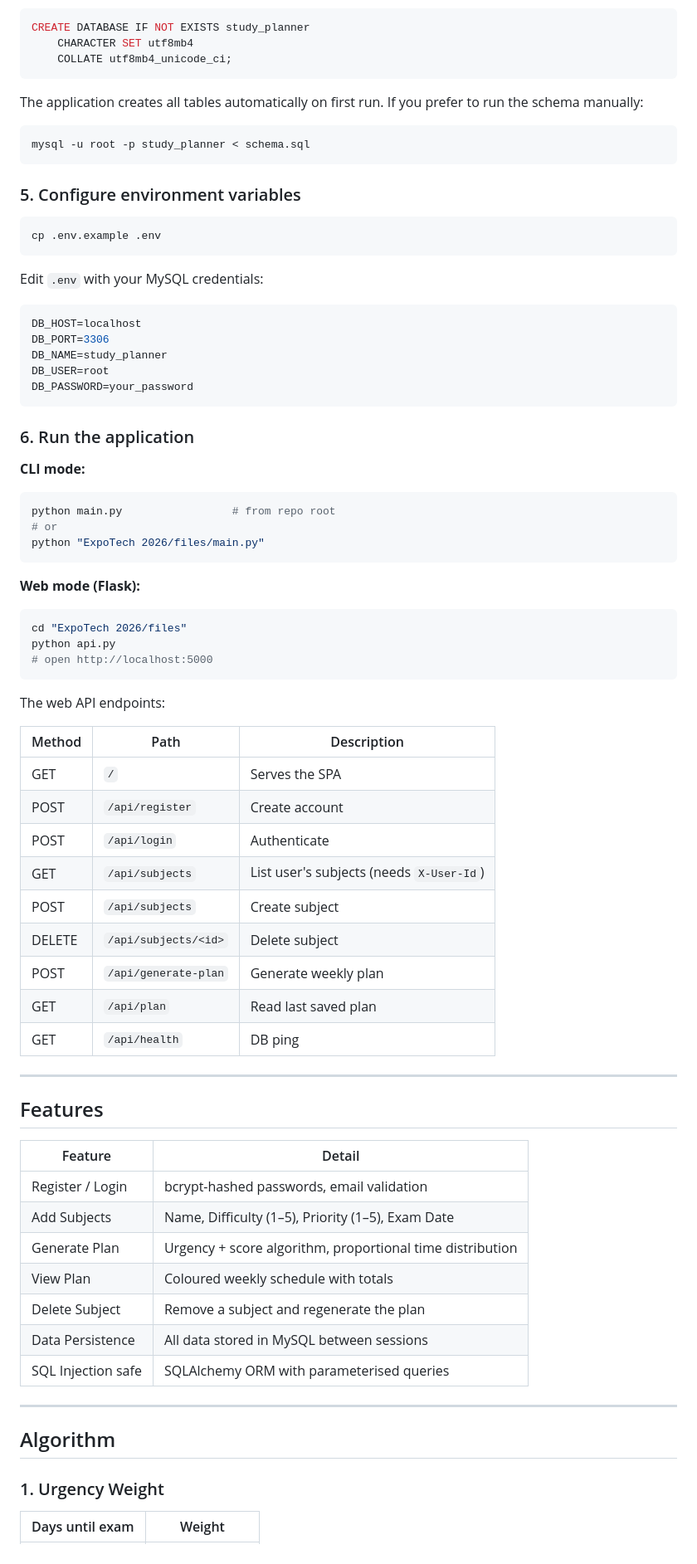
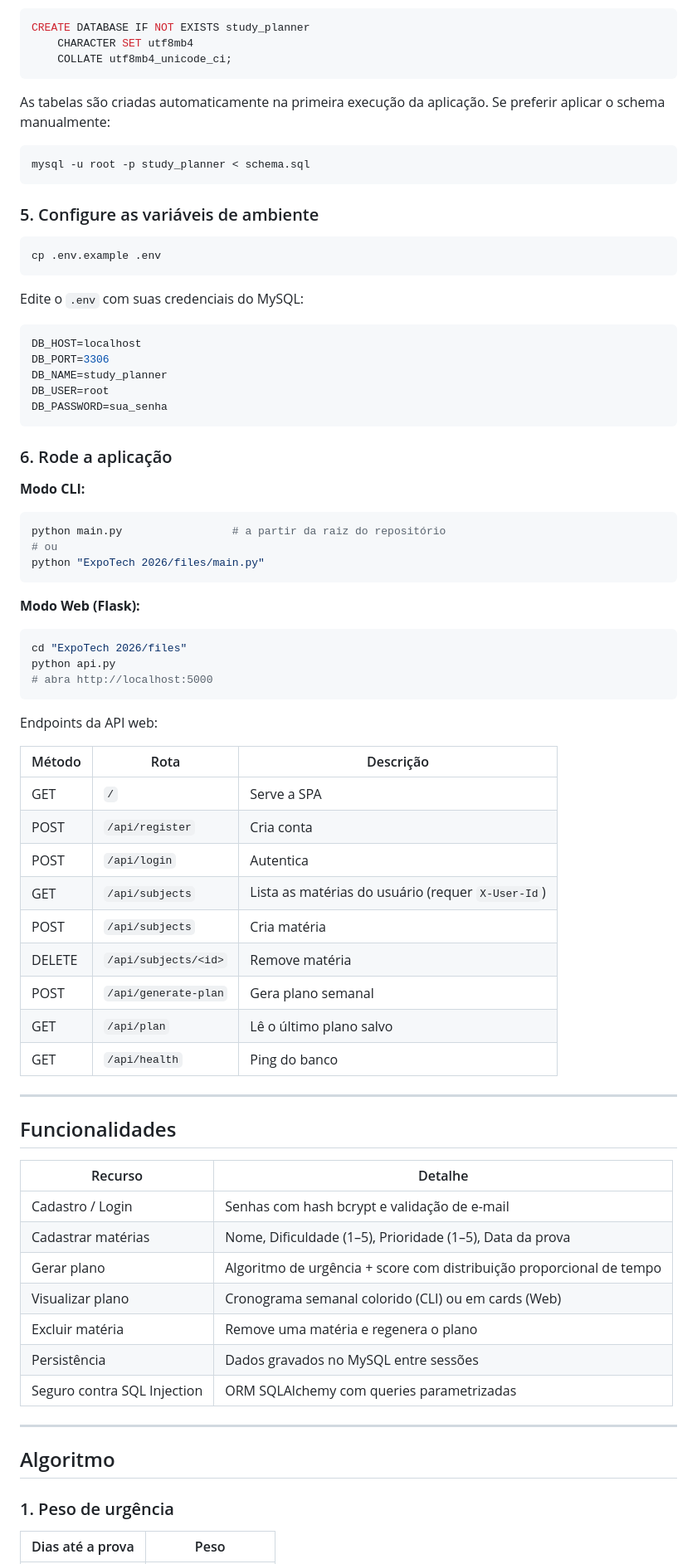
Before and after one commit to Sxurish/ExpoTech2026, a Markdown page: README.md, the part around one of its changes. Shown at 83% size. GitHub-like rendering.

````diff
--- a/README.md
+++ b/README.md
@@ -88,80 +90,80 @@ CREATE DATABASE IF NOT EXISTS study_planner
     COLLATE utf8mb4_unicode_ci;
 ```
 
-The application creates all tables automatically on first run.
-If you prefer to run the schema manually:
+As tabelas são criadas automaticamente na primeira execução da aplicação.
+Se preferir aplicar o schema manualmente:
 
 ```bash
 mysql -u root -p study_planner < schema.sql
 ```
 
-### 5. Configure environment variables
+### 5. Configure as variáveis de ambiente
 
 ```bash
 cp .env.example .env
 ```
 
-Edit `.env` with your MySQL credentials:
+Edite o `.env` com suas credenciais do MySQL:
 
 ```env
 DB_HOST=localhost
 DB_PORT=3306
 DB_NAME=study_planner
 DB_USER=root
-DB_PASSWORD=your_password
+DB_PASSWORD=sua_senha
 ```
 
-### 6. Run the application
+### 6. Rode a aplicação
 
-**CLI mode:**
+**Modo CLI:**
 
 ```bash
-python main.py                 # from repo root
-# or
+python main.py                 # a partir da raiz do repositório
+# ou
 python "ExpoTech 2026/files/main.py"
 ```
 
-**Web mode (Flask):**
+**Modo Web (Flask):**
 
 ```bash
 cd "ExpoTech 2026/files"
 python api.py
-# open http://localhost:5000
+# abra http://localhost:5000
 ```
 
-The web API endpoints:
+Endpoints da API web:
 
-| Method | Path | Description |
+| Método | Rota | Descrição |
 |---|---|---|
-| GET | `/` | Serves the SPA |
-| POST | `/api/register` | Create account |
-| POST | `/api/login` | Authenticate |
-| GET | `/api/subjects` | List user's subjects (needs `X-User-Id`) |
-| POST | `/api/subjects` | Create subject |
-| DELETE | `/api/subjects/<id>` | Delete subject |
-| POST | `/api/generate-plan` | Generate weekly plan |
-| GET | `/api/plan` | Read last saved plan |
-| GET | `/api/health` | DB ping |
+| GET    | `/`                      | Serve a SPA |
+| POST   | `/api/register`          | Cria conta |
+| POST   | `/api/login`             | Autentica |
+| GET    | `/api/subjects`          | Lista as matérias do usuário (requer `X-User-Id`) |
+| POST   | `/api/subjects`          | Cria matéria |
+| DELETE | `/api/subjects/<id>`     | Remove matéria |
+| POST   | `/api/generate-plan`     | Gera plano semanal |
+| GET    | `/api/plan`              | Lê o último plano salvo |
+| GET    | `/api/health`            | Ping do banco |
 
 ---
 
-## Features
+## Funcionalidades
 
-| Feature | Detail |
+| Recurso | Detalhe |
 |---|---|
-| Register / Login | bcrypt-hashed passwords, email validation |
-| Add Subjects | Name, Difficulty (1–5), Priority (1–5), Exam Date |
-| Generate Plan | Urgency + score algorithm, proportional time distribution |
-| View Plan | Coloured weekly schedule with totals |
-| Delete Subject | Remove a subject and regenerate the plan |
-| Data Persistence | All data stored in MySQL between sessions |
-| SQL Injection safe | SQLAlchemy ORM with parameterised queries |
+| Cadastro / Login | Senhas com hash bcrypt e validação de e-mail |
+| Cadastrar matérias | Nome, Dificuldade (1–5), Prioridade (1–5), Data da prova |
+| Gerar plano | Algoritmo de urgência + score com distribuição proporcional de tempo |
+| Visualizar plano | Cronograma semanal colorido (CLI) ou em cards (Web) |
+| Excluir matéria | Remove uma matéria e regenera o plano |
+| Persistência | Dados gravados no MySQL entre sessões |
+| Seguro contra SQL Injection | ORM SQLAlchemy com queries parametrizadas |
 
 ---
 
-## Algorithm
+## Algoritmo
 
-### 1. Urgency Weight
+### 1. Peso de urgência
 
-| Days until exam | Weight |
+| Dias até a prova | Peso |
 |---|---|
````
Also changed, not shown: other parts of README.md (+59 -57 lines).
